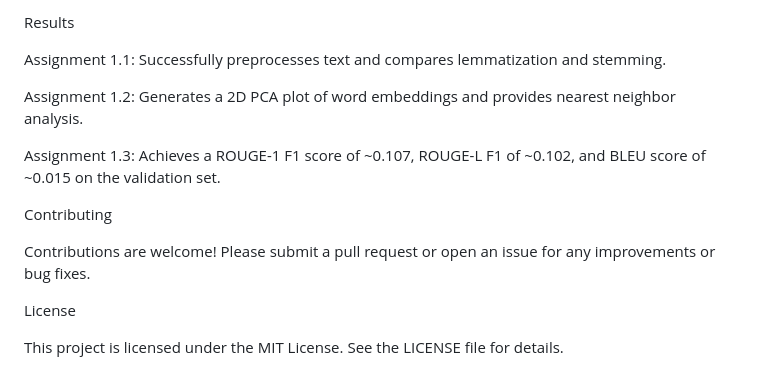
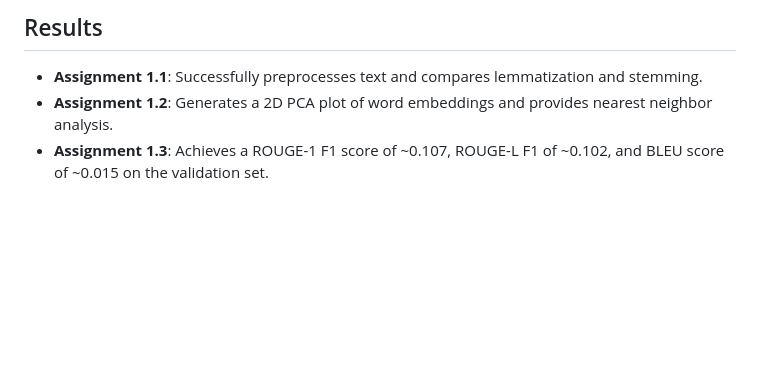
Before and after one commit to Mastermind305/LLm-Assignment1, a Markdown page: README.md, the part around one of its changes. Drawn GitHub-style; blank space fills up the shorter version.

```diff
--- a/README.md
+++ b/README.md
@@ -180,23 +72,4 @@ For the notebook, follow the cell execution order to train the model and evaluat
-Results
-
-
-
-
-
-Assignment 1.1: Successfully preprocesses text and compares lemmatization and stemming.
-
-
-
-Assignment 1.2: Generates a 2D PCA plot of word embeddings and provides nearest neighbor analysis.
-
-
-
-Assignment 1.3: Achieves a ROUGE-1 F1 score of ~0.107, ROUGE-L F1 of ~0.102, and BLEU score of ~0.015 on the validation set.
-
-Contributing
-
-Contributions are welcome! Please submit a pull request or open an issue for any improvements or bug fixes.
-
-License
-
-This project is licensed under the MIT License. See the LICENSE file for details.
+## Results
+- ****Assignment 1.1****: Successfully preprocesses text and compares lemmatization and stemming.
+- ****Assignment 1.2****: Generates a 2D PCA plot of word embeddings and provides nearest neighbor analysis.
+- ****Assignment 1.3****: Achieves a ROUGE-1 F1 score of ~0.107, ROUGE-L F1 of ~0.102, and BLEU score of ~0.015 on the validation set.
```
Also changed, not shown: other parts of README.md (+53 -161 lines).
